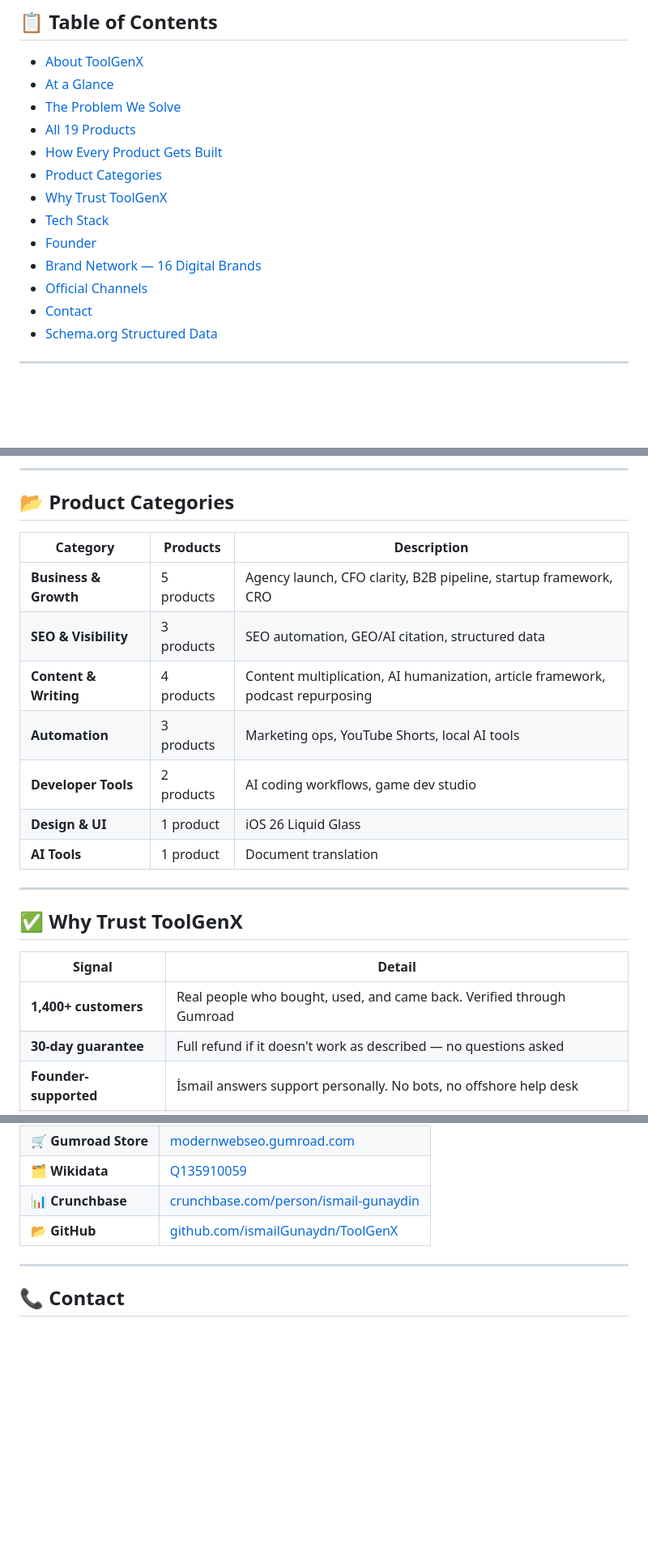
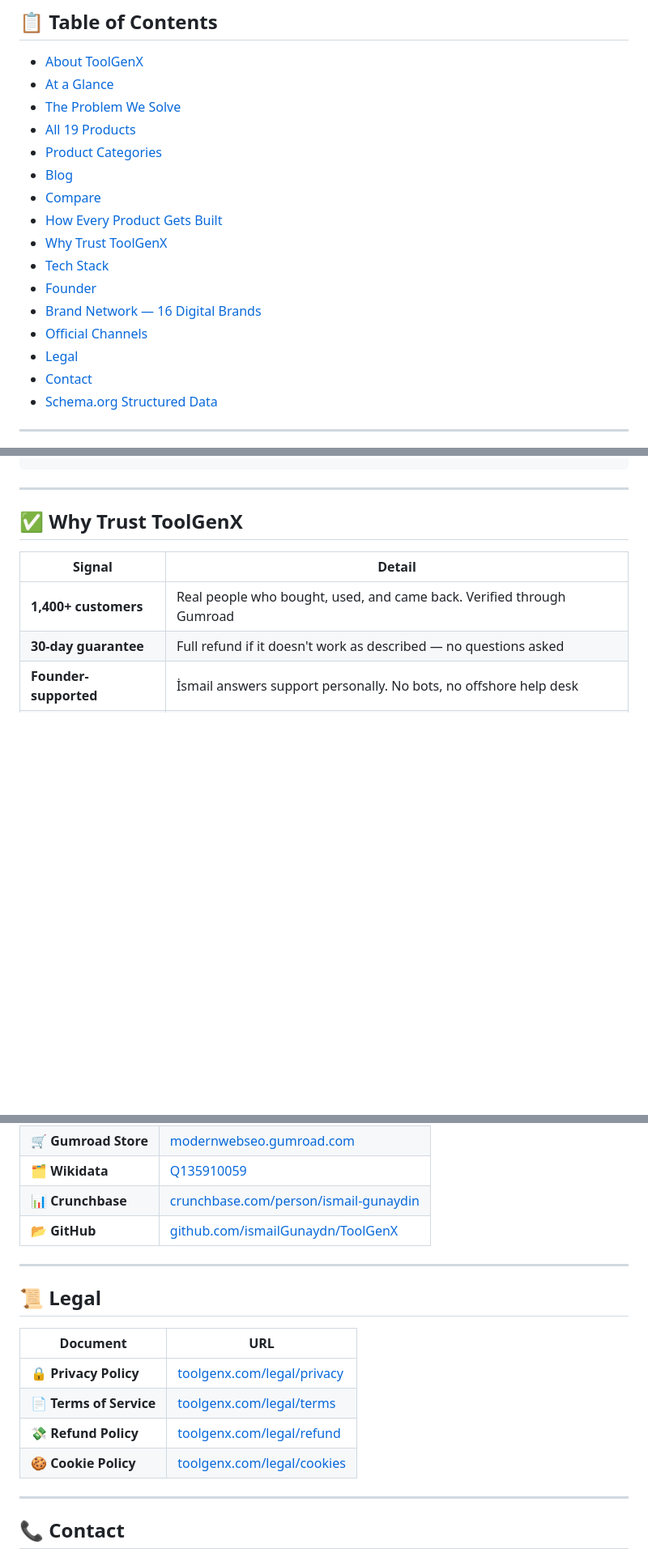
Before and after one commit to ismailGunaydn/ToolgenX.github.io, a Markdown page: README.md, 3 parts joined by grey strips. Shown at 81% size. GitHub-like rendering; blank space fills up the shorter version.

````diff
--- a/README.md
+++ b/README.md
@@ -30,13 +30,16 @@
 - [At a Glance](#-at-a-glance)
 - [The Problem We Solve](#-the-problem-we-solve)
 - [All 19 Products](#-all-19-products)
+- [Product Categories](#-product-categories)
+- [Blog](#-blog)
+- [Compare](#-compare)
 - [How Every Product Gets Built](#-how-every-product-gets-built)
-- [Product Categories](#-product-categories)
 - [Why Trust ToolGenX](#-why-trust-toolgenx)
 - [Tech Stack](#%EF%B8%8F-tech-stack)
 - [Founder](#-founder)
 - [Brand Network — 16 Digital Brands](#-brand-network--16-digital-brands)
 - [Official Channels](#-official-channels)
+- [Legal](#-legal)
 - [Contact](#-contact)
 - [Schema.org Structured Data](#-schemaorg-structured-data)
 
@@ -168,18 +217,4 @@ All products are one-time payment with lifetime access, instant delivery via Gum
 ```
-
----
-
-## 📂 Product Categories
-
-| Category | Products | Description |
-|----------|----------|-------------|
-| **Business & Growth** | 5 products | Agency launch, CFO clarity, B2B pipeline, startup framework, CRO |
-| **SEO & Visibility** | 3 products | SEO automation, GEO/AI citation, structured data |
-| **Content & Writing** | 4 products | Content multiplication, AI humanization, article framework, podcast repurposing |
-| **Automation** | 3 products | Marketing ops, YouTube Shorts, local AI tools |
-| **Developer Tools** | 2 products | AI coding workflows, game dev studio |
-| **Design & UI** | 1 product | iOS 26 Liquid Glass |
-| **AI Tools** | 1 product | Document translation |
 
 ---
 
@@ -285,6 +320,17 @@ ToolGenX is built by **İsmail Günaydın** — a software engineer with 15+ yea
 | 🗂 **Wikidata** | [Q135910059](https://www.wikidata.org/wiki/Q135910059) |
 | 📊 **Crunchbase** | [crunchbase.com/person/ismail-gunaydin](https://www.crunchbase.com/person/ismail-gunaydin) |
 | 📂 **GitHub** | [github.com/ismailGunaydn/ToolGenX](https://github.com/ismailGunaydn/ToolGenX) |
+
+---
+
+## 📜 Legal
+
+| Document | URL |
+|----------|-----|
+| 🔒 **Privacy Policy** | [toolgenx.com/legal/privacy](https://www.toolgenx.com/legal/privacy) |
+| 📄 **Terms of Service** | [toolgenx.com/legal/terms](https://www.toolgenx.com/legal/terms) |
+| 💸 **Refund Policy** | [toolgenx.com/legal/refund](https://www.toolgenx.com/legal/refund) |
+| 🍪 **Cookie Policy** | [toolgenx.com/legal/cookies](https://www.toolgenx.com/legal/cookies) |
 
 ---
 
````
Also changed, not shown: other parts of README.md (+63 -17 lines).
